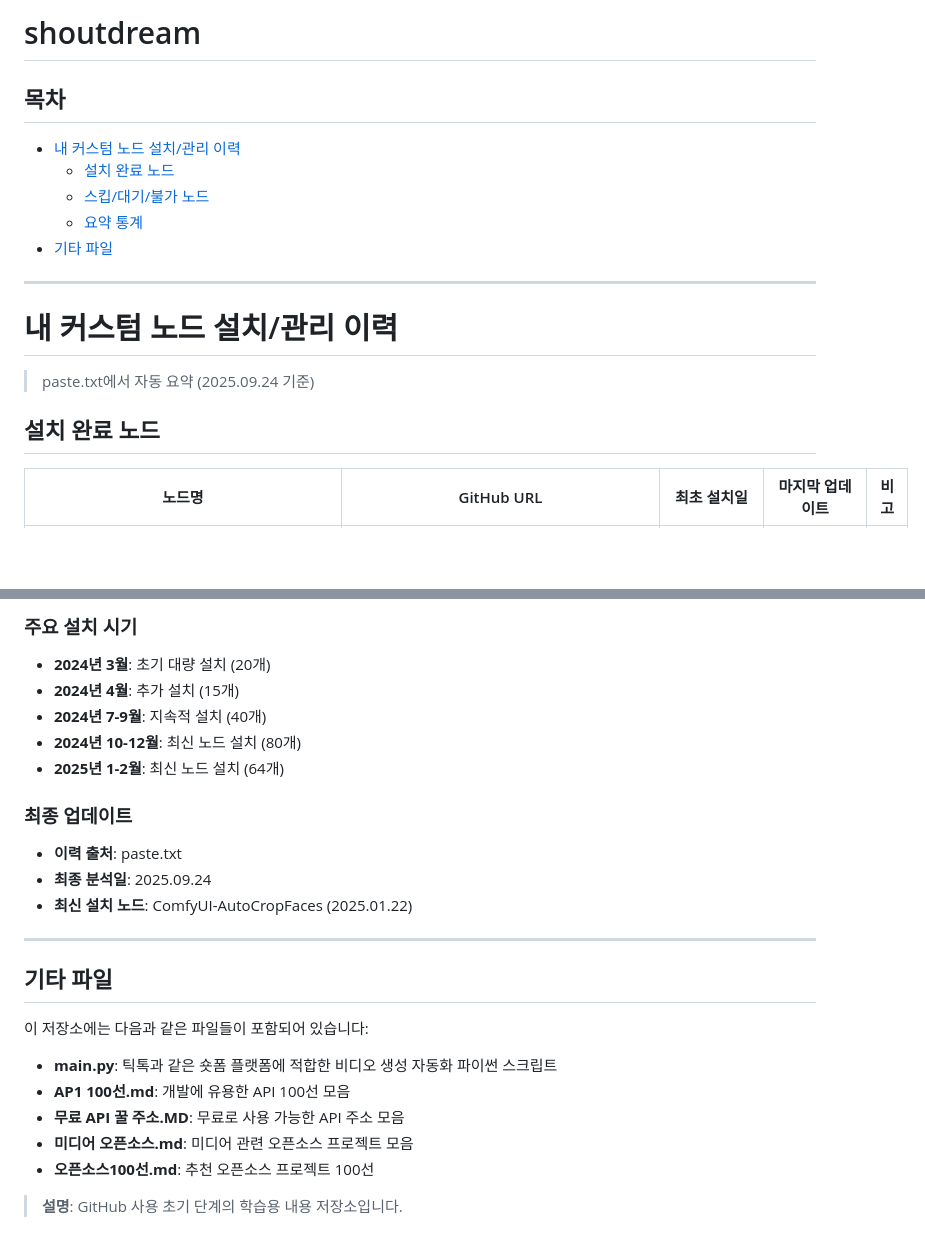
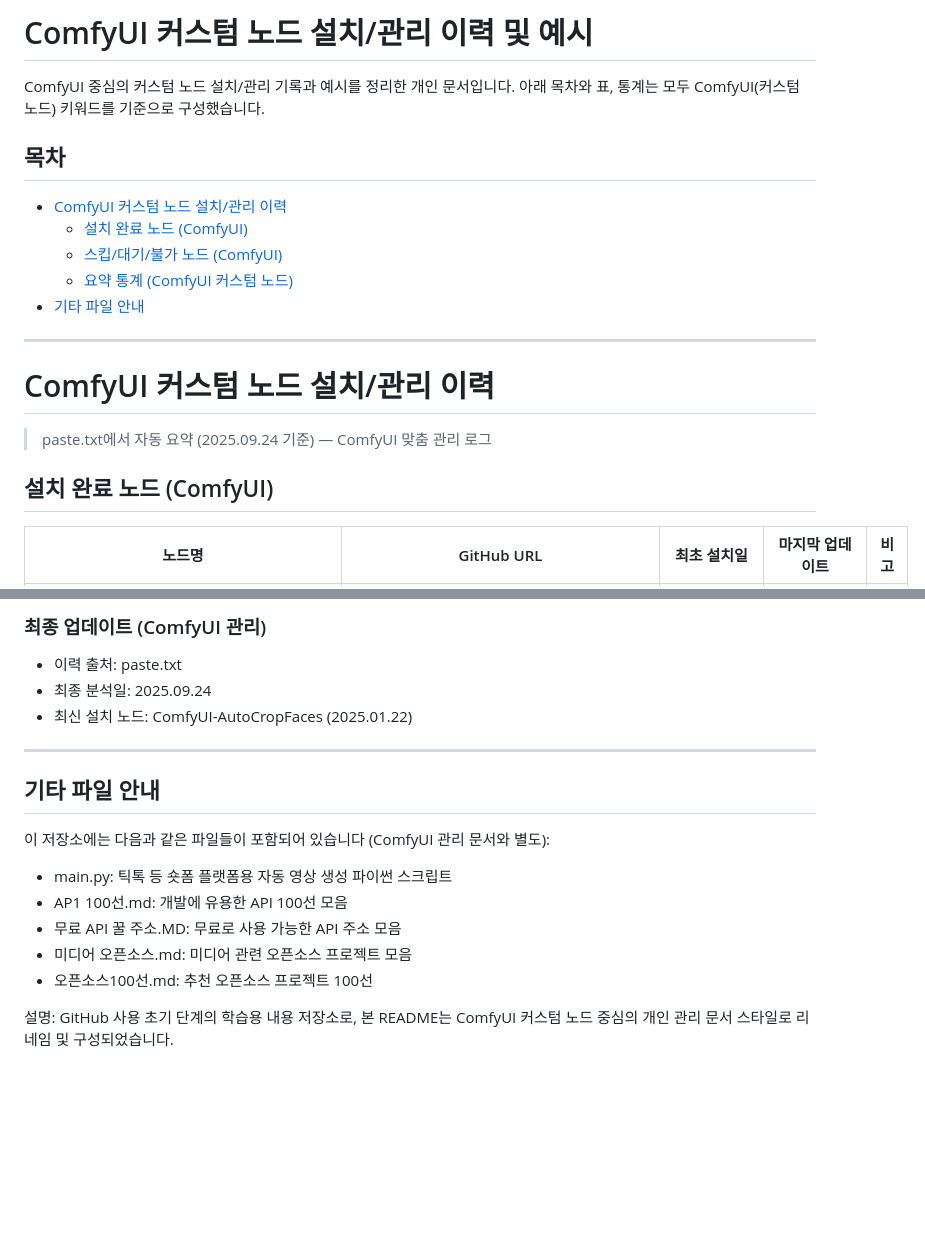
Before and after one commit to LeeSeBaek/shoutdream, a Markdown page: README.md, 2 parts joined by grey strips. Rendered like a GitHub page; blank space fills up the shorter version.

```diff
--- a/README.md
+++ b/README.md
@@ -1,19 +1,20 @@
-# shoutdream
+# ComfyUI 커스텀 노드 설치/관리 이력 및 예시
+
+ComfyUI 중심의 커스텀 노드 설치/관리 기록과 예시를 정리한 개인 문서입니다. 아래 목차와 표, 통계는 모두 ComfyUI(커스텀 노드) 키워드를 기준으로 구성했습니다.
 
 ## 목차
-- [내 커스텀 노드 설치/관리 이력](#내-커스텀-노드-설치관리-이력)
-  - [설치 완료 노드](#설치-완료-노드)
-  - [스킵/대기/불가 노드](#스킵대기불가-노드)
-  - [요약 통계](#요약-통계)
-- [기타 파일](#기타-파일)
+- [ComfyUI 커스텀 노드 설치/관리 이력](#comfyui-커스텀-노드-설치관리-이력)
+  - [설치 완료 노드 (ComfyUI)](#설치-완료-노드-comfyui)
+  - [스킵/대기/불가 노드 (ComfyUI)](#스킵대기불가-노드-comfyui)
+  - [요약 통계 (ComfyUI 커스텀 노드)](#요약-통계-comfyui-커스텀-노드)
+- [기타 파일 안내](#기타-파일-안내)
 
 ---
 
-# 내 커스텀 노드 설치/관리 이력
-> paste.txt에서 자동 요약 (2025.09.24 기준)
+# ComfyUI 커스텀 노드 설치/관리 이력
+> paste.txt에서 자동 요약 (2025.09.24 기준) — ComfyUI 맞춤 관리 로그
 
-## 설치 완료 노드
-
+## 설치 완료 노드 (ComfyUI)
 | 노드명 | GitHub URL | 최초 설치일 | 마지막 업데이트 | 비고 |
 |--------|-----------|------------|----------------|------|
 | ComfyUI's ControlNet Auxiliary Preprocessors | [Fannovel16/comfyui_controlnet_aux](https://github.com/Fannovel16/comfyui_controlnet_aux) | 2024.03.14 | 2024.12.12 | - |
@@ -93,26 +94,17 @@
 
-### 주요 설치 시기
-- **2024년 3월**: 초기 대량 설치 (20개)
-- **2024년 4월**: 추가 설치 (15개)
-- **2024년 7-9월**: 지속적 설치 (40개)
-- **2024년 10-12월**: 최신 노드 설치 (80개)
-- **2025년 1-2월**: 최신 노드 설치 (64개)
-
-### 최종 업데이트
-- **이력 출처**: paste.txt
-- **최종 분석일**: 2025.09.24
-- **최신 설치 노드**: ComfyUI-AutoCropFaces (2025.01.22)
+### 최종 업데이트 (ComfyUI 관리)
+- 이력 출처: paste.txt
+- 최종 분석일: 2025.09.24
+- 최신 설치 노드: ComfyUI-AutoCropFaces (2025.01.22)
 
 ---
 
-## 기타 파일
+## 기타 파일 안내
+이 저장소에는 다음과 같은 파일들이 포함되어 있습니다 (ComfyUI 관리 문서와 별도):
+- main.py: 틱톡 등 숏폼 플랫폼용 자동 영상 생성 파이썬 스크립트
+- AP1 100선.md: 개발에 유용한 API 100선 모음
+- 무료 API 꿀 주소.MD: 무료로 사용 가능한 API 주소 모음
+- 미디어 오픈소스.md: 미디어 관련 오픈소스 프로젝트 모음
+- 오픈소스100선.md: 추천 오픈소스 프로젝트 100선
 
-이 저장소에는 다음과 같은 파일들이 포함되어 있습니다:
-
-- **main.py**: 틱톡과 같은 숏폼 플랫폼에 적합한 비디오 생성 자동화 파이썬 스크립트
-- **AP1 100선.md**: 개발에 유용한 API 100선 모음
-- **무료 API 꿀 주소.MD**: 무료로 사용 가능한 API 주소 모음
-- **미디어 오픈소스.md**: 미디어 관련 오픈소스 프로젝트 모음
-- **오픈소스100선.md**: 추천 오픈소스 프로젝트 100선
-
-> **설명**: GitHub 사용 초기 단계의 학습용 내용 저장소입니다.
+설명: GitHub 사용 초기 단계의 학습용 내용 저장소로, 본 README는 ComfyUI 커스텀 노드 중심의 개인 관리 문서 스타일로 리네임 및 구성되었습니다.
```
Also changed, not shown: other parts of README.md (+24 -24 lines).
